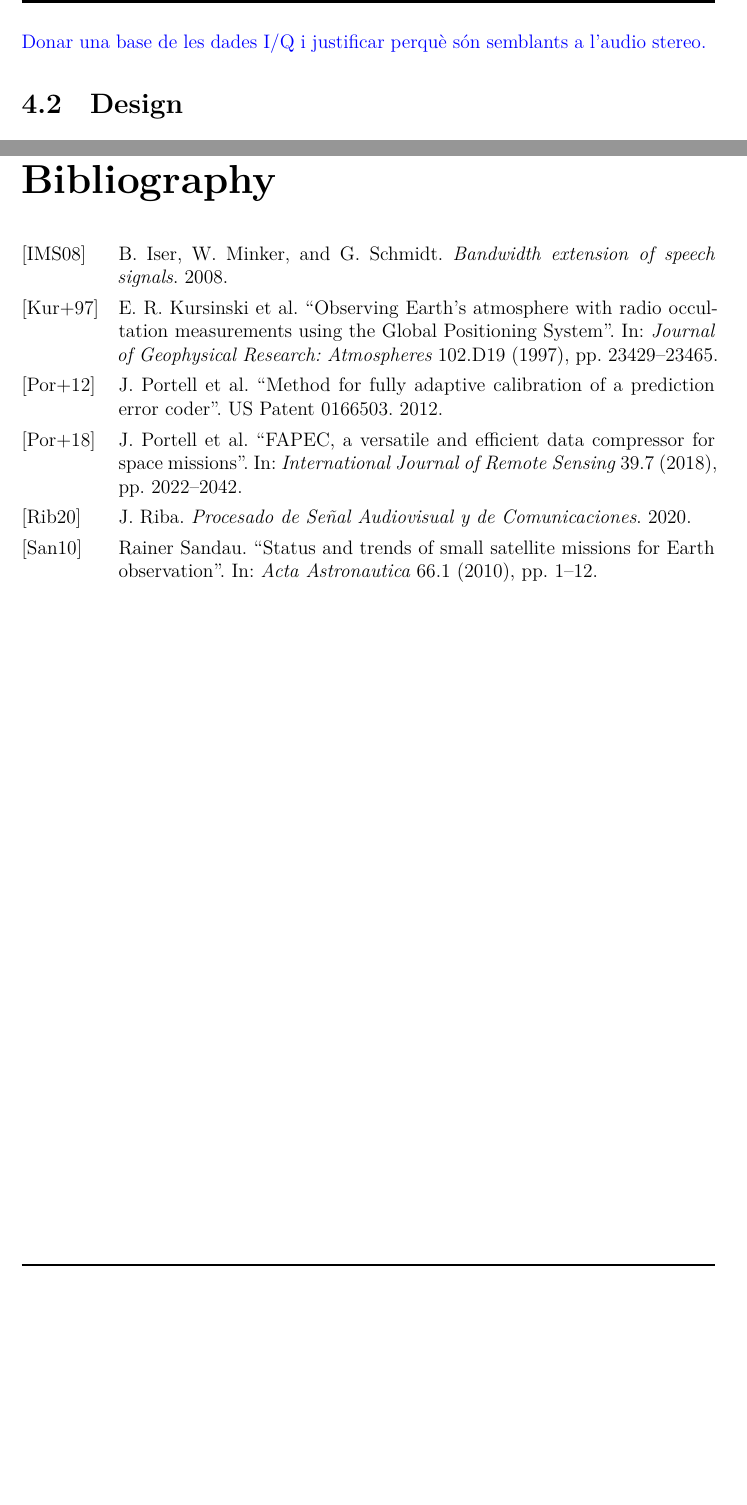
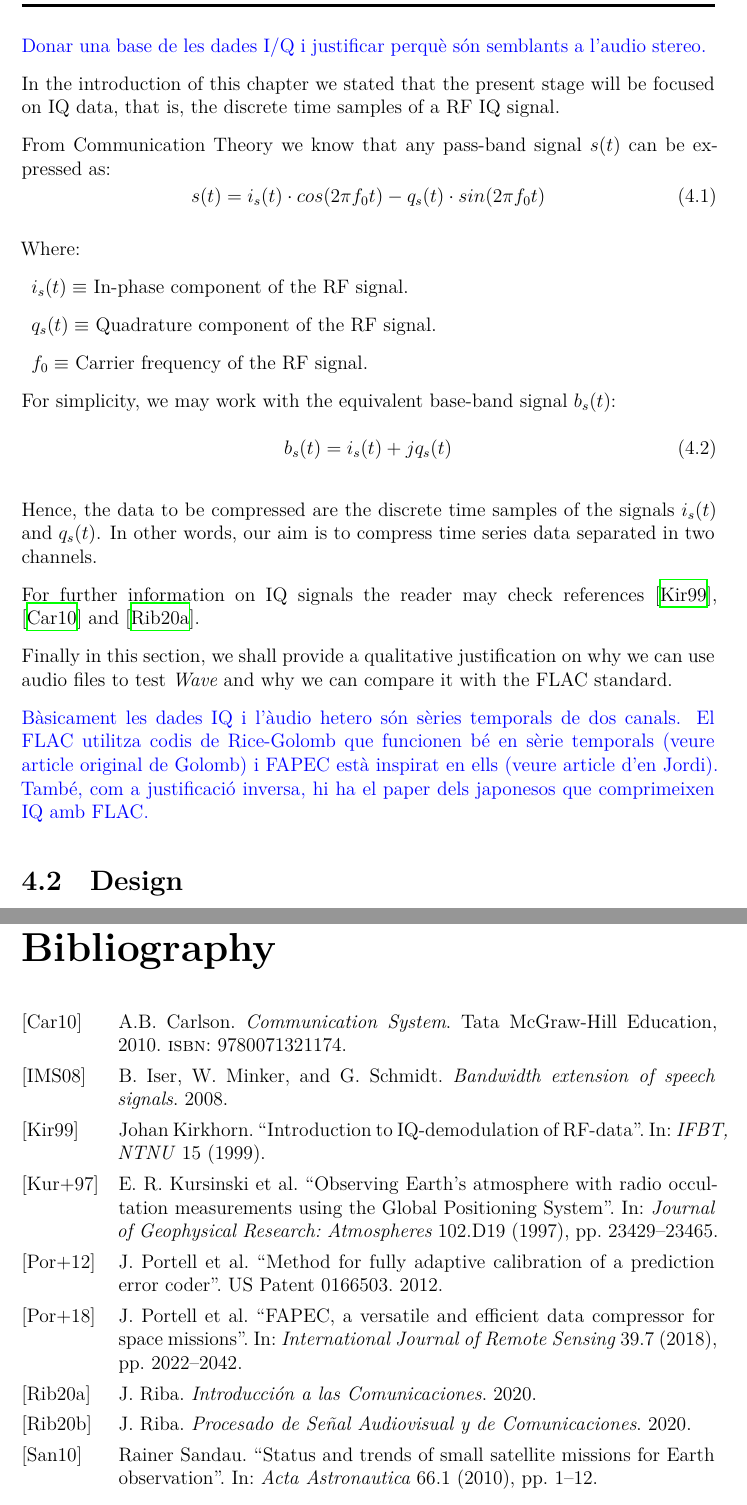
Before and after one commit to aniolm9/bsc-thesis-fapec, a LaTeX thesis (thesis.tex, which reads chapters/wave_preproc.tex): two parts of pages 10 and 22 of 22 before the commit and two parts of pages 10 and 23 of 23 after it, joined at a grey line, cut so that both start at the same text, the shorter picture padded with empty space. Compiled offline with XeLaTeX.

Commit message:
Start explaining IQ data

```diff
--- a/chapters/wave_preproc.tex
+++ b/chapters/wave_preproc.tex
@@ -27,6 +27,35 @@ Between the vast amount of remote sensing techniques we find Radio Occultation \
 Donar una base de les dades I/Q i justificar perquè són semblants a l'audio stereo.
 \end{comment}
 
+In the introduction of this chapter we stated that the present stage will be focused on IQ data, that is, the discrete time samples of a RF IQ signal.
+
+From Communication Theory we know that any pass-band signal $s(t)$ can be expressed as:
+\begin{equation}
+s(t) = i_s(t) \cdot cos(2\pi f_0 t) - q_s(t) \cdot sin(2\pi f_0 t)
+\end{equation}
+
+Where:
+\begin{description}
+	\item $i_s(t) \equiv$ In-phase component of the RF signal.
+	\item $q_s(t) \equiv$ Quadrature component of the RF signal.
+	\item $f_0 \equiv$ Carrier frequency of the RF signal.
+\end{description}
+
+For simplicity, we may work with the equivalent base-band signal $b_s(t)$:
+\begin{equation}
+	b_s(t) = i_s(t) + j q_s(t)
+\end{equation}
+
+
+Hence, the data to be compressed are the discrete time samples of the signals $i_s(t)$ and $q_s(t)$. In other words, our aim is to compress time series data separated in two channels.
+
+For further information on IQ signals the reader may check references \parencite{IQintro}, \parencite{carlson2010communication} and \parencite{ICOM}.
+
+Finally in this section, we shall provide a qualitative justification on why we can use audio files to test \textit{Wave} and why we can compare it with the FLAC standard.
+
+\begin{comment}
+Bàsicament les dades IQ i l'àudio hetero són sèries temporals de dos canals. El FLAC utilitza codis de Rice-Golomb que funcionen bé en sèrie temporals (veure article original de Golomb) i FAPEC està inspirat en ells (veure article d'en Jordi). També, com a justificació inversa, hi ha el paper dels japonesos que comprimeixen IQ amb FLAC.
+\end{comment}
 
 \section{Design}
 \begin{comment}
```
Also changed, not shown: bibliography.bib (+27 -0 lines), chapters/kmall_preproc.tex (line endings or trailing spaces).
